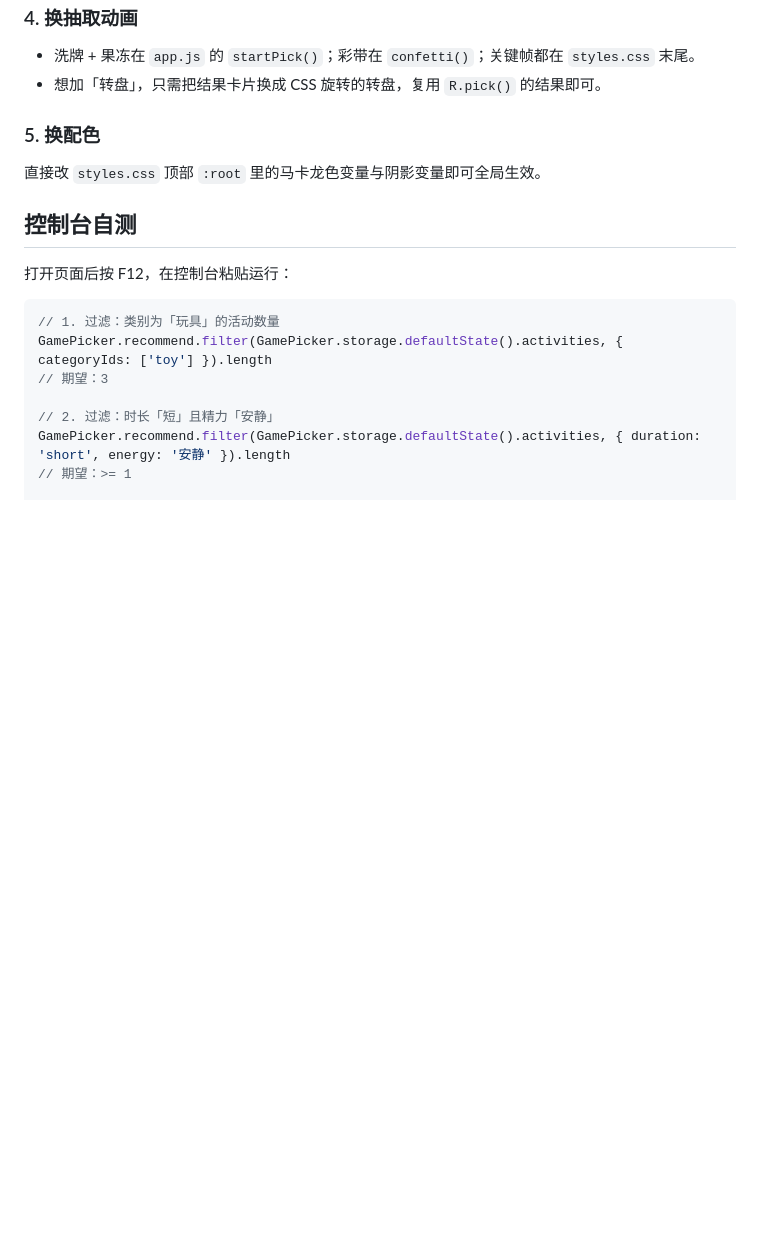
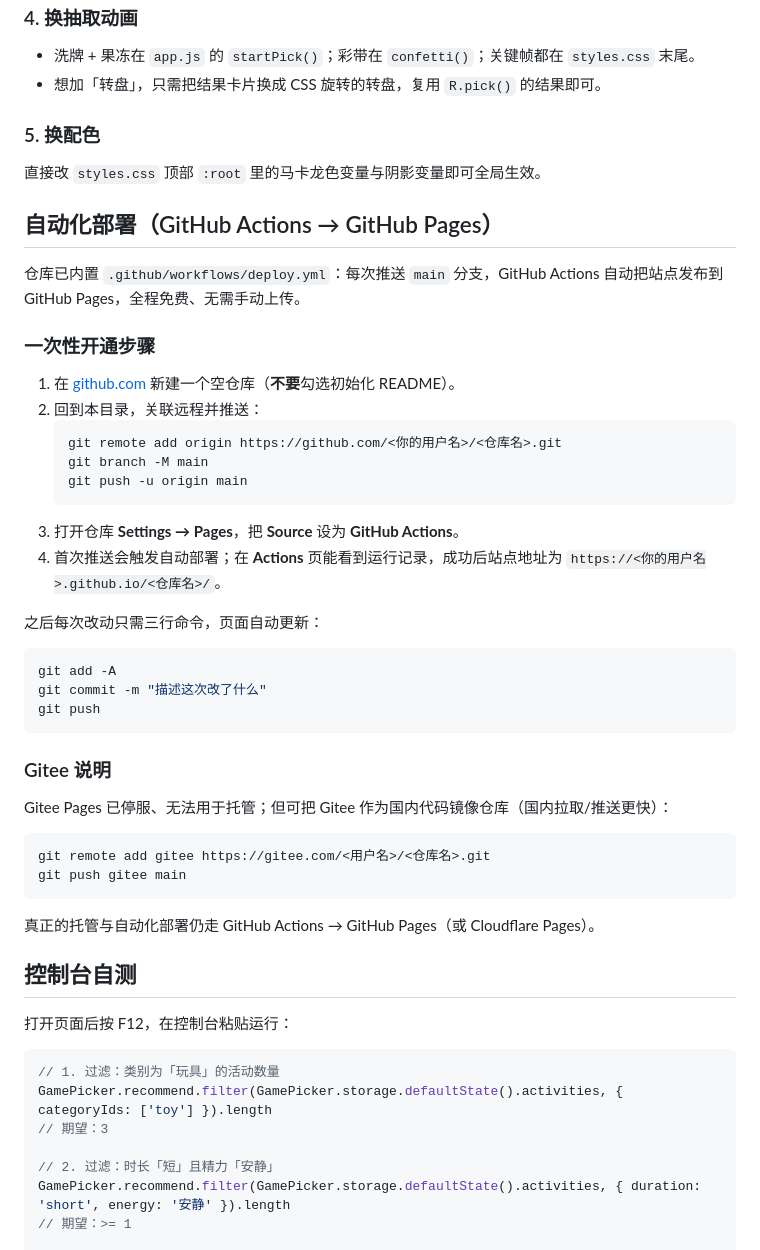
Before and after one commit to JiguangPeng/explorekids, a Markdown page: README.md, the part around the change. GitHub-like rendering; blank space fills up the shorter version.

Commit message:
docs: 补充 GitHub Actions 自动化部署说明

````diff
--- a/README.md
+++ b/README.md
@@ -68,6 +68,39 @@ JS 通过普通 `<script>` 顺序加载（非 ES Module，因此 `file://` 双
 ### 5. 换配色
 直接改 `styles.css` 顶部 `:root` 里的马卡龙色变量与阴影变量即可全局生效。
 
+## 自动化部署（GitHub Actions → GitHub Pages）
+
+仓库已内置 `.github/workflows/deploy.yml`：每次推送 `main` 分支，GitHub Actions 自动把站点发布到 GitHub Pages，全程免费、无需手动上传。
+
+### 一次性开通步骤
+1. 在 [github.com](https://github.com) 新建一个空仓库（**不要**勾选初始化 README）。
+2. 回到本目录，关联远程并推送：
+   ```bash
+   git remote add origin https://github.com/<你的用户名>/<仓库名>.git
+   git branch -M main
+   git push -u origin main
+   ```
+3. 打开仓库 **Settings → Pages**，把 **Source** 设为 **GitHub Actions**。
+4. 首次推送会触发自动部署；在 **Actions** 页能看到运行记录，成功后站点地址为 `https://<你的用户名>.github.io/<仓库名>/`。
+
+之后每次改动只需三行命令，页面自动更新：
+
+```bash
+git add -A
+git commit -m "描述这次改了什么"
+git push
+```
+
+### Gitee 说明
+Gitee Pages 已停服、无法用于托管；但可把 Gitee 作为国内代码镜像仓库（国内拉取/推送更快）：
+
+```bash
+git remote add gitee https://gitee.com/<用户名>/<仓库名>.git
+git push gitee main
+```
+
+真正的托管与自动化部署仍走 GitHub Actions → GitHub Pages（或 Cloudflare Pages）。
+
 ## 控制台自测
 
 打开页面后按 F12，在控制台粘贴运行：
````
